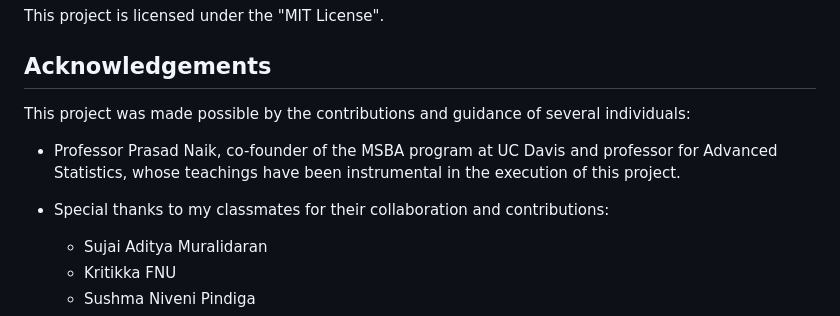
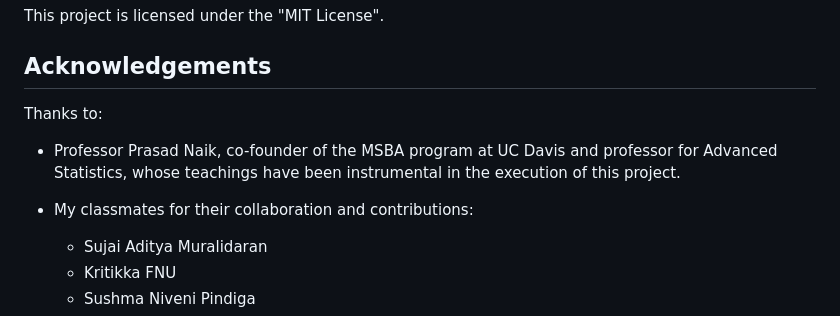
Before and after one commit to Sreeja-Macha/AdvStats-ConjointAnalysis, a Markdown page: Conjoint-Analysis/README.md, the part around the change. Rendered like a GitHub page.

```diff
--- a/Conjoint-Analysis/README.md
+++ b/Conjoint-Analysis/README.md
@@ -72,10 +72,10 @@ This project is licensed under the "MIT License".
 
 ## Acknowledgements
 
-This project was made possible by the contributions and guidance of several individuals:
+Thanks to:
 
 - Professor Prasad Naik, co-founder of the MSBA program at UC Davis and professor for Advanced Statistics, whose teachings have been instrumental in the execution of this project.
-- Special thanks to my classmates for their collaboration and contributions:
+- My classmates for their collaboration and contributions:
 
   - Sujai Aditya Muralidaran
   - Kritikka FNU
```
